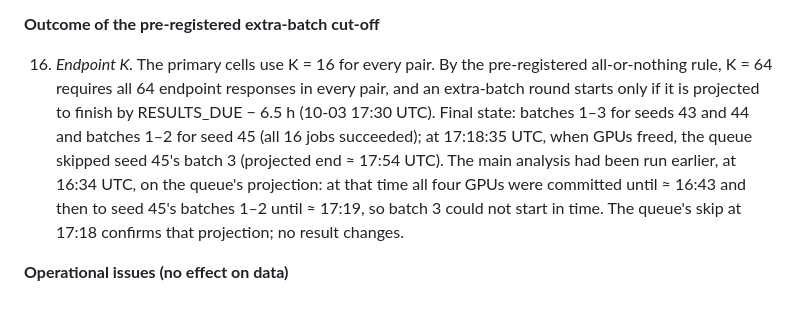
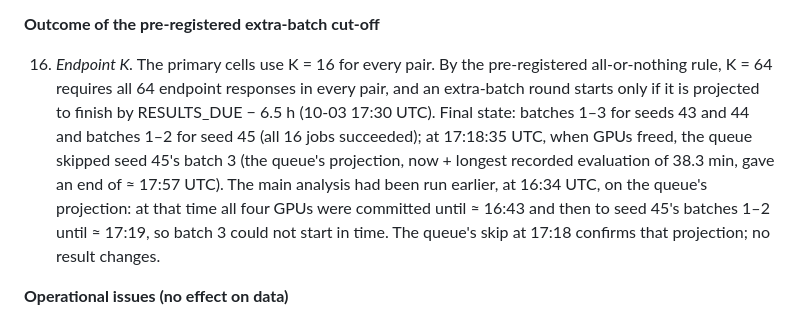
Before and after one commit to UnitedSnakes/rlvr_behavior_probe_runpod, a Markdown page: camera_ready/RESULTS.md, the part around the change. Rendered like a GitHub page.

```diff
--- a/camera_ready/RESULTS.md
+++ b/camera_ready/RESULTS.md
@@ -374,7 +374,7 @@ Every item is logged with time and evidence in `PROGRESS.md`.
 
 **Outcome of the pre-registered extra-batch cut-off**
 
-16. *Endpoint K.* The primary cells use K = 16 for every pair. By the pre-registered all-or-nothing rule, K = 64 requires all 64 endpoint responses in every pair, and an extra-batch round starts only if it is projected to finish by RESULTS_DUE − 6.5 h (10-03 17:30 UTC). Final state: batches 1–3 for seeds 43 and 44 and batches 1–2 for seed 45 (all 16 jobs succeeded); at 17:18:35 UTC, when GPUs freed, the queue skipped seed 45's batch 3 (projected end ≈ 17:54 UTC). The main analysis had been run earlier, at 16:34 UTC, on the queue's projection: at that time all four GPUs were committed until ≈ 16:43 and then to seed 45's batches 1–2 until ≈ 17:19, so batch 3 could not start in time. The queue's skip at 17:18 confirms that projection; no result changes.
+16. *Endpoint K.* The primary cells use K = 16 for every pair. By the pre-registered all-or-nothing rule, K = 64 requires all 64 endpoint responses in every pair, and an extra-batch round starts only if it is projected to finish by RESULTS_DUE − 6.5 h (10-03 17:30 UTC). Final state: batches 1–3 for seeds 43 and 44 and batches 1–2 for seed 45 (all 16 jobs succeeded); at 17:18:35 UTC, when GPUs freed, the queue skipped seed 45's batch 3 (the queue's projection, now + longest recorded evaluation of 38.3 min, gave an end of ≈ 17:57 UTC). The main analysis had been run earlier, at 16:34 UTC, on the queue's projection: at that time all four GPUs were committed until ≈ 16:43 and then to seed 45's batches 1–2 until ≈ 17:19, so batch 3 could not start in time. The queue's skip at 17:18 confirms that projection; no result changes.
 
 **Operational issues (no effect on data)**
 
```
Also changed, not shown: camera_ready/PROGRESS.md (+1 -0 lines), 1 other file.
